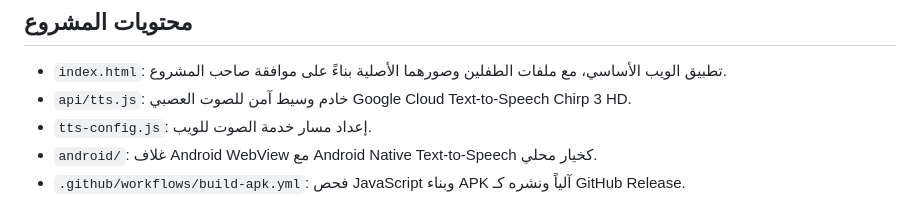
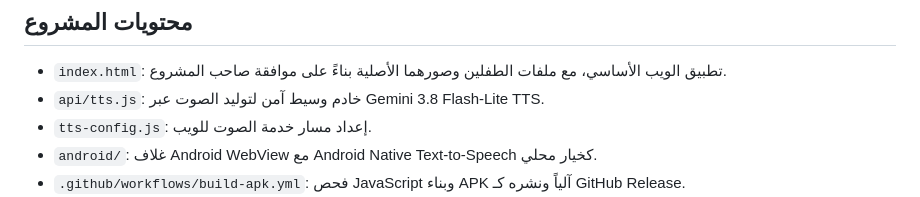
Before and after one commit to asimalimikial-rgb/Ali-andd-aboudy-scholars, a Markdown page: README.md, the part around the change. Rendered like a GitHub page.

Commit message:
Correct README speech provider description to Gemini TTS

```diff
--- a/README.md
+++ b/README.md
@@ -5,7 +5,7 @@
 ## محتويات المشروع
 
 - `index.html`: تطبيق الويب الأساسي، مع ملفات الطفلين وصورهما الأصلية بناءً على موافقة صاحب المشروع.
-- `api/tts.js`: خادم وسيط آمن للصوت العصبي Google Cloud Text-to-Speech Chirp 3 HD.
+- `api/tts.js`: خادم وسيط آمن لتوليد الصوت عبر Gemini 3.8 Flash-Lite TTS.
 - `tts-config.js`: إعداد مسار خدمة الصوت للويب.
 - `android/`: غلاف Android WebView مع Android Native Text-to-Speech كخيار محلي.
 - `.github/workflows/build-apk.yml`: فحص JavaScript وبناء APK آلياً ونشره كـ GitHub Release.
```
